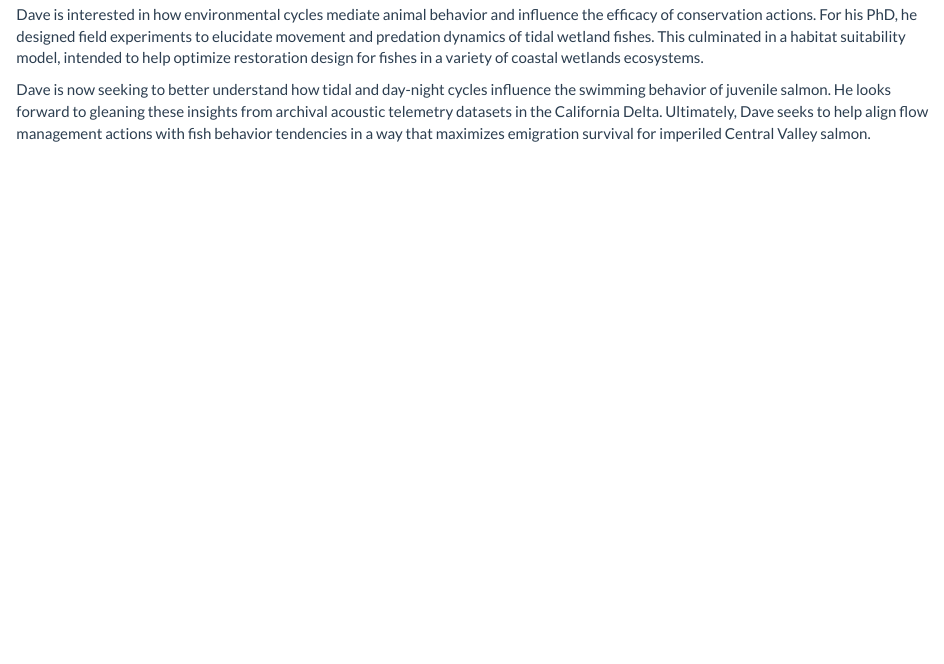
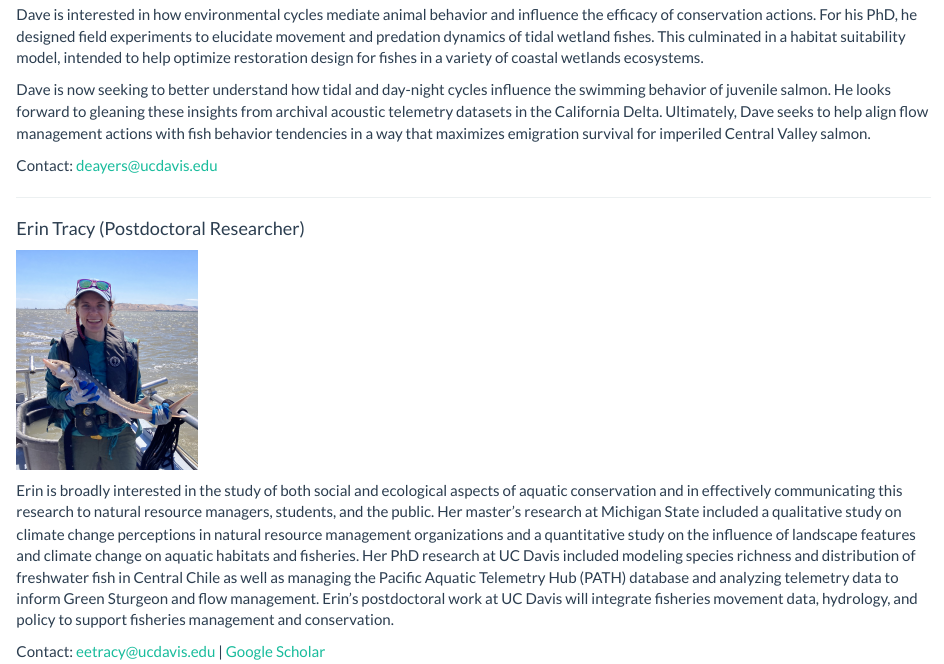
Before and after one commit to jonathan-walter/jonathan-walter.github.io, an R Markdown document (people.Rmd): the page in a window 1100 px wide, from 870 px down. The pictures show the output file people.html that the author committed with the source, opened offline; library style sheets and scripts come from the installed R packages.

Commit message:
add erin to webpage

```diff
--- a/people.Rmd
+++ b/people.Rmd
@@ -27,3 +27,13 @@ Contact: jawalter@ucdavis.edu | [Google Scholar](https://scholar.google.com/cita
 Dave is interested in how environmental cycles mediate animal behavior and influence the efficacy of conservation actions. For his PhD, he designed field experiments to elucidate movement and predation dynamics of tidal wetland fishes. This culminated in a habitat suitability model, intended to help optimize restoration design for fishes in a variety of coastal wetlands ecosystems.
 
 Dave is now seeking to better understand how tidal and day-night cycles influence the swimming behavior of juvenile salmon. He looks forward to gleaning these insights from archival acoustic telemetry datasets in the California Delta. Ultimately, Dave seeks to help align flow management actions with fish behavior tendencies in a way that maximizes emigration survival for imperiled Central Valley salmon.
+
+Contact: deayers@ucdavis.edu
+
+***
+#### Erin Tracy (Postdoctoral Researcher)
+![](./images/erintracy.jpg){width=180px}
+
+Erin is broadly interested in the study of both social and ecological aspects of aquatic conservation and in effectively communicating this research to natural resource managers, students, and the public. Her master’s research at Michigan State included a qualitative study on climate change perceptions in natural resource management organizations and a quantitative study on the influence of landscape features and climate change on aquatic habitats and fisheries. Her PhD research at UC Davis included modeling species richness and distribution of freshwater fish in Central Chile as well as managing the Pacific Aquatic Telemetry Hub (PATH) database and analyzing telemetry data to inform Green Sturgeon and flow management. Erin’s postdoctoral work at UC Davis will integrate fisheries movement data, hydrology, and policy to support fisheries management and conservation.
+
+Contact: eetracy@ucdavis.edu | [Google Scholar](https://scholar.google.com/citations?user=v3oBEQ4AAAAJ&hl=en)
```
Also changed, not shown: research.Rmd (+2 -2 lines), images/erintracy.jpg (added), people.html.
